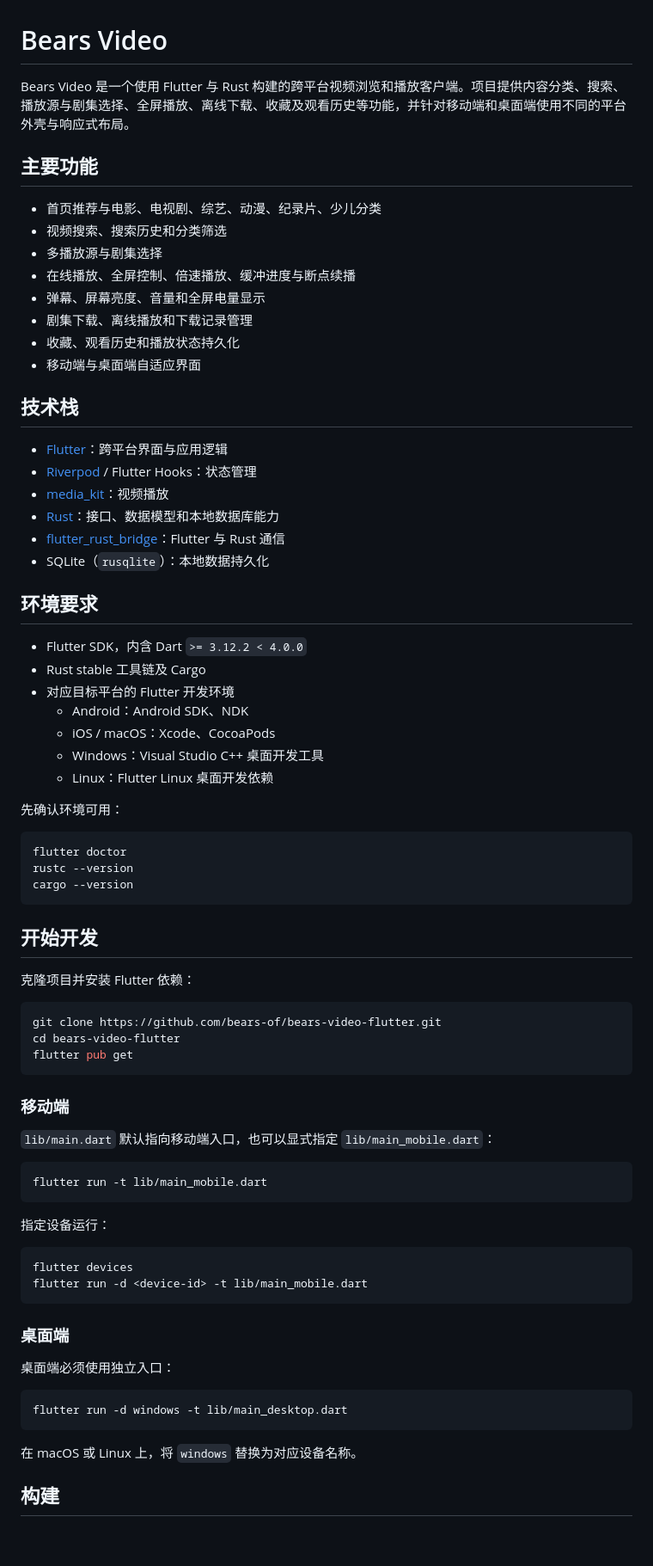
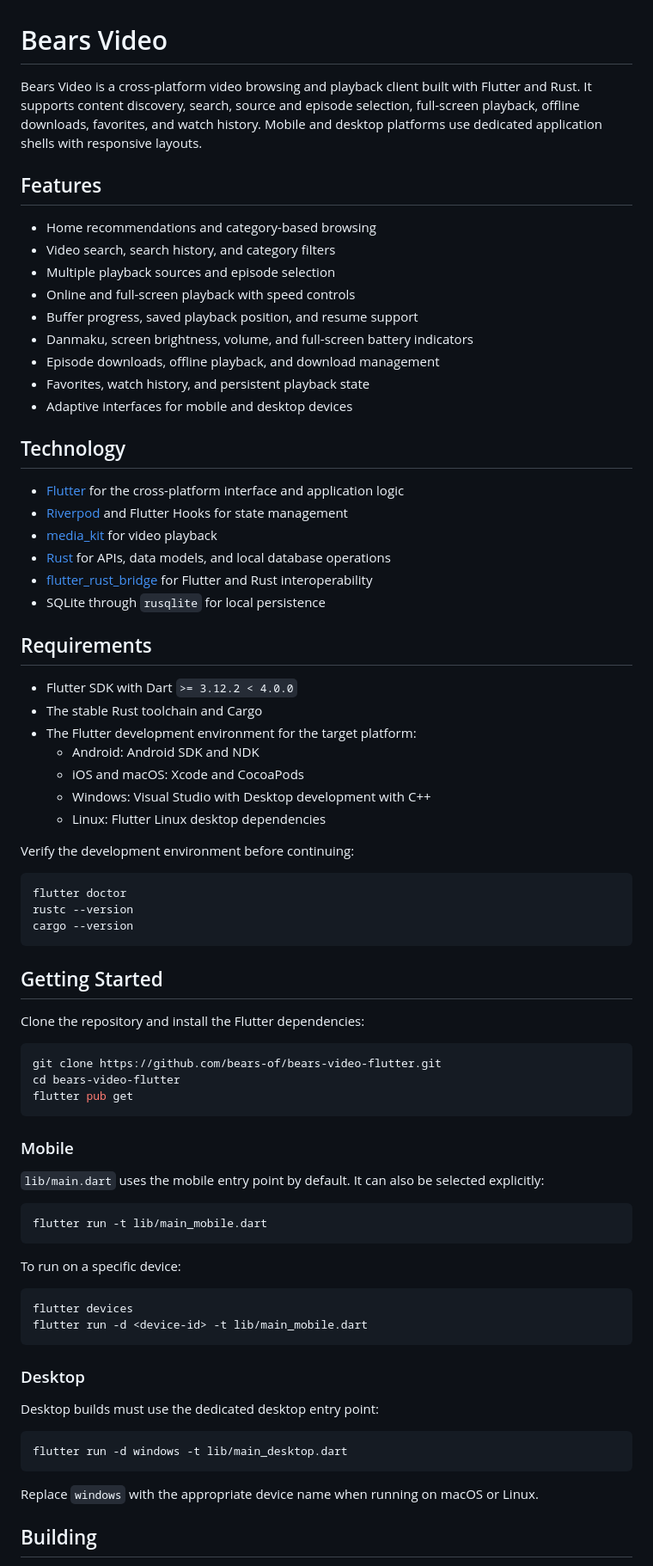
Before and after one commit to bears-of/bears-video-flutter, a Markdown page: README.md, the part around one of its changes. Shown at 86% size. Drawn GitHub-style; blank space fills up the shorter version.

````diff
--- a/README.md
+++ b/README.md
@@ -1,38 +1,39 @@
 # Bears Video
 
-Bears Video 是一个使用 Flutter 与 Rust 构建的跨平台视频浏览和播放客户端。项目提供内容分类、搜索、播放源与剧集选择、全屏播放、离线下载、收藏及观看历史等功能，并针对移动端和桌面端使用不同的平台外壳与响应式布局。
+Bears Video is a cross-platform video browsing and playback client built with Flutter and Rust. It supports content discovery, search, source and episode selection, full-screen playback, offline downloads, favorites, and watch history. Mobile and desktop platforms use dedicated application shells with responsive layouts.
 
-## 主要功能
+## Features
 
-- 首页推荐与电影、电视剧、综艺、动漫、纪录片、少儿分类
-- 视频搜索、搜索历史和分类筛选
-- 多播放源与剧集选择
-- 在线播放、全屏控制、倍速播放、缓冲进度与断点续播
-- 弹幕、屏幕亮度、音量和全屏电量显示
-- 剧集下载、离线播放和下载记录管理
-- 收藏、观看历史和播放状态持久化
-- 移动端与桌面端自适应界面
+- Home recommendations and category-based browsing
+- Video search, search history, and category filters
+- Multiple playback sources and episode selection
+- Online and full-screen playback with speed controls
+- Buffer progress, saved playback position, and resume support
+- Danmaku, screen brightness, volume, and full-screen battery indicators
+- Episode downloads, offline playback, and download management
+- Favorites, watch history, and persistent playback state
+- Adaptive interfaces for mobile and desktop devices
 
-## 技术栈
+## Technology
 
-- [Flutter](https://flutter.dev/)：跨平台界面与应用逻辑
-- [Riverpod](https://riverpod.dev/) / Flutter Hooks：状态管理
-- [media_kit](https://github.com/media-kit/media-kit)：视频播放
-- [Rust](https://www.rust-lang.org/)：接口、数据模型和本地数据库能力
-- [flutter_rust_bridge](https://cjycode.com/flutter_rust_bridge/)：Flutter 与 Rust 通信
-- SQLite（`rusqlite`）：本地数据持久化
+- [Flutter](https://flutter.dev/) for the cross-platform interface and application logic
+- [Riverpod](https://riverpod.dev/) and Flutter Hooks for state management
+- [media_kit](https://github.com/media-kit/media-kit) for video playback
+- [Rust](https://www.rust-lang.org/) for APIs, data models, and local database operations
+- [flutter_rust_bridge](https://cjycode.com/flutter_rust_bridge/) for Flutter and Rust interoperability
+- SQLite through `rusqlite` for local persistence
 
-## 环境要求
+## Requirements
 
-- Flutter SDK，内含 Dart `>= 3.12.2 < 4.0.0`
-- Rust stable 工具链及 Cargo
-- 对应目标平台的 Flutter 开发环境
-  - Android：Android SDK、NDK
-  - iOS / macOS：Xcode、CocoaPods
-  - Windows：Visual Studio C++ 桌面开发工具
-  - Linux：Flutter Linux 桌面开发依赖
+- Flutter SDK with Dart `>= 3.12.2 < 4.0.0`
+- The stable Rust toolchain and Cargo
+- The Flutter development environment for the target platform:
+  - Android: Android SDK and NDK
+  - iOS and macOS: Xcode and CocoaPods
+  - Windows: Visual Studio with Desktop development with C++
+  - Linux: Flutter Linux desktop dependencies
 
-先确认环境可用：
+Verify the development environment before continuing:
 
 ```bash
 flutter doctor
@@ -40,9 +41,9 @@ rustc --version
 cargo --version
 ```
 
-## 开始开发
+## Getting Started
 
-克隆项目并安装 Flutter 依赖：
+Clone the repository and install the Flutter dependencies:
 
 ```bash
 git clone https://github.com/bears-of/bears-video-flutter.git
@@ -50,30 +51,30 @@ cd bears-video-flutter
 flutter pub get
 ```
 
-### 移动端
+### Mobile
 
-`lib/main.dart` 默认指向移动端入口，也可以显式指定 `lib/main_mobile.dart`：
+`lib/main.dart` uses the mobile entry point by default. It can also be selected explicitly:
 
 ```bash
 flutter run -t lib/main_mobile.dart
 ```
 
-指定设备运行：
+To run on a specific device:
 
 ```bash
 flutter devices
 flutter run -d <device-id> -t lib/main_mobile.dart
 ```
 
-### 桌面端
+### Desktop
 
-桌面端必须使用独立入口：
+Desktop builds must use the dedicated desktop entry point:
 
 ```bash
 flutter run -d windows -t lib/main_desktop.dart
 ```
 
-在 macOS 或 Linux 上，将 `windows` 替换为对应设备名称。
+Replace `windows` with the appropriate device name when running on macOS or Linux.
 
-## 构建
+## Building
 
````
Also changed, not shown: other parts of README.md (+25 -25 lines).
